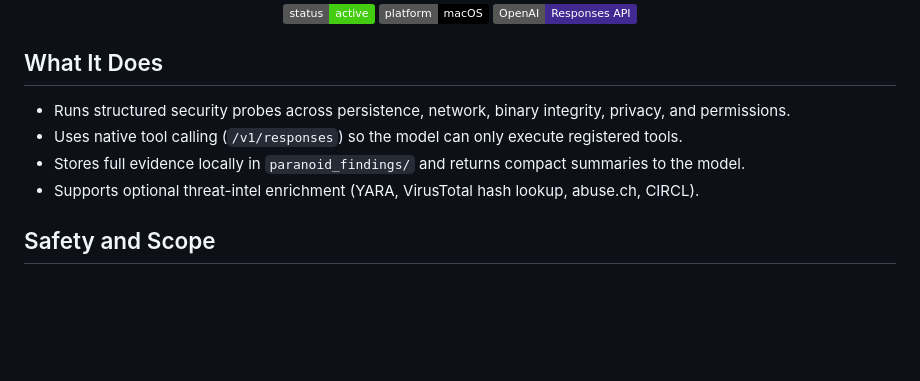
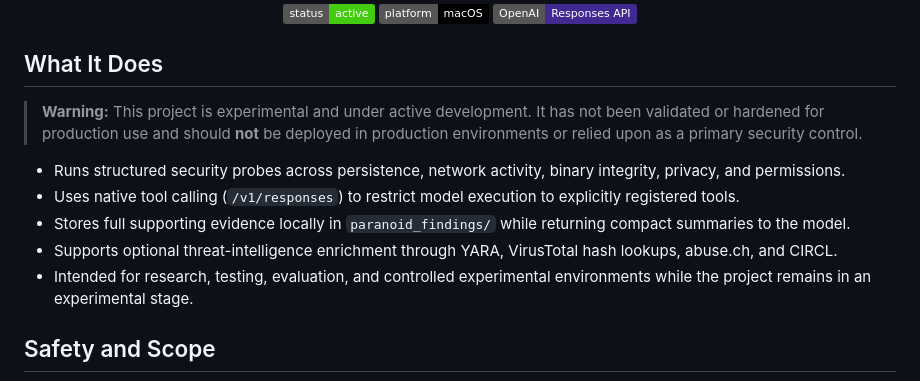
Before and after one commit to cwasdf/paranoid, a Markdown page: README.md, the part around the change. Drawn GitHub-style; badges without logos; blank space fills up the shorter version.

```diff
--- a/README.md
+++ b/README.md
@@ -16,10 +16,13 @@
 
 ## What It Does
 
-- Runs structured security probes across persistence, network, binary integrity, privacy, and permissions.
-- Uses native tool calling (`/v1/responses`) so the model can only execute registered tools.
-- Stores full evidence locally in `paranoid_findings/` and returns compact summaries to the model.
-- Supports optional threat-intel enrichment (YARA, VirusTotal hash lookup, abuse.ch, CIRCL).
+> **Warning:** This project is experimental and under active development. It has not been validated or hardened for production use and should **not** be deployed in production environments or relied upon as a primary security control.
+
+- Runs structured security probes across persistence, network activity, binary integrity, privacy, and permissions.
+- Uses native tool calling (`/v1/responses`) to restrict model execution to explicitly registered tools.
+- Stores full supporting evidence locally in `paranoid_findings/` while returning compact summaries to the model.
+- Supports optional threat-intelligence enrichment through YARA, VirusTotal hash lookups, abuse.ch, and CIRCL.
+- Intended for research, testing, evaluation, and controlled experimental environments while the project remains in an experimental stage.
 
 ## Safety and Scope
 
```
